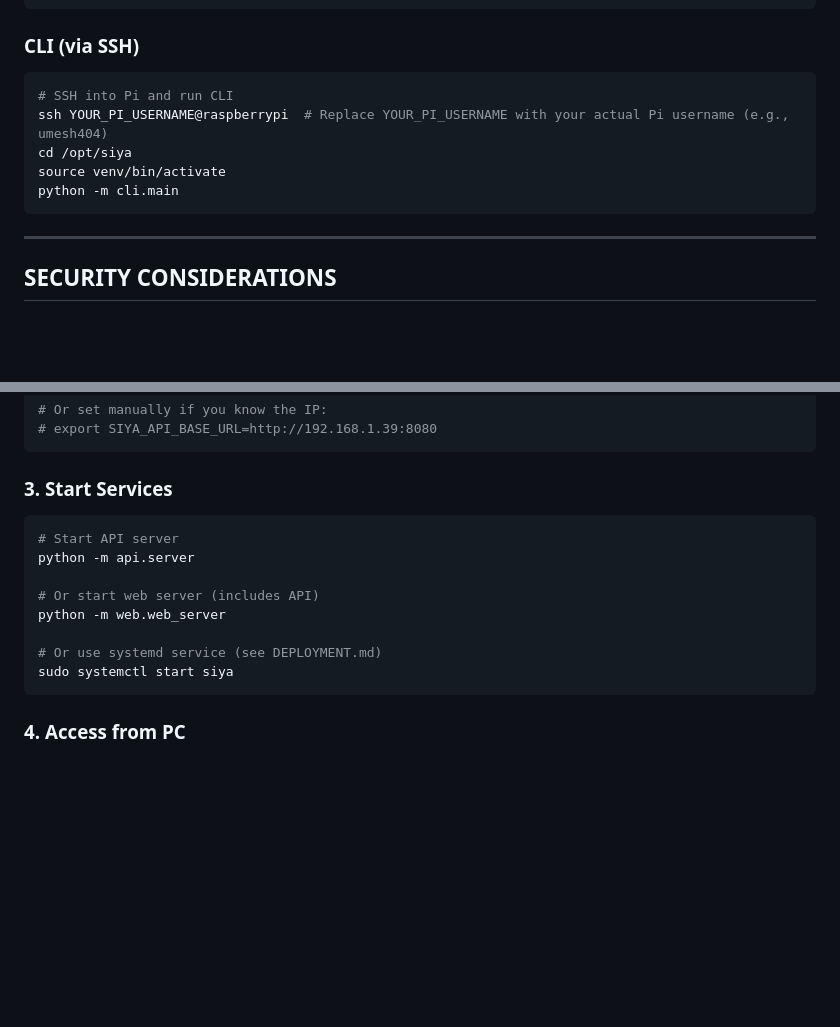
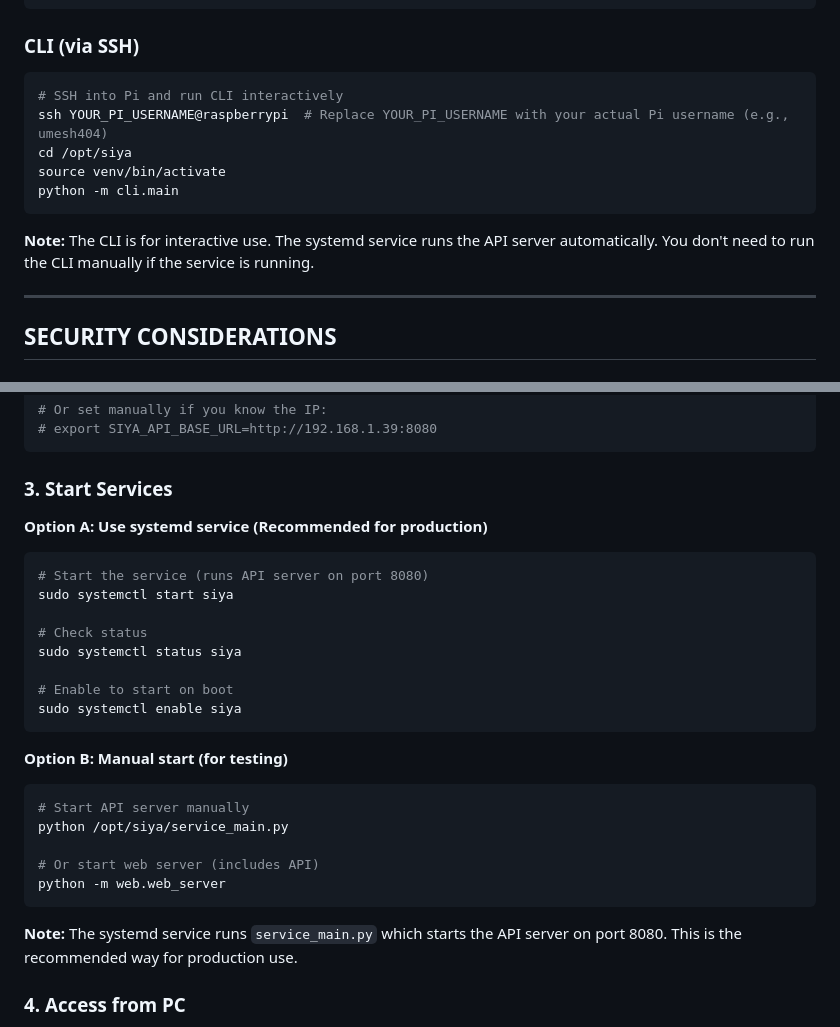
Before and after one commit to umesh-dev-404/siya, a Markdown page: docs/NETWORK_ACCESS.md, 2 parts joined by grey strips. Rendered like a GitHub page; blank space fills up the shorter version.

````diff
--- a/docs/NETWORK_ACCESS.md
+++ b/docs/NETWORK_ACCESS.md
@@ -98,12 +98,14 @@ curl -X POST http://<PI_IP>:8080/command \
 
 ### CLI (via SSH)
 ```bash
-# SSH into Pi and run CLI
+# SSH into Pi and run CLI interactively
 ssh YOUR_PI_USERNAME@raspberrypi  # Replace YOUR_PI_USERNAME with your actual Pi username (e.g., umesh404)
 cd /opt/siya
 source venv/bin/activate
 python -m cli.main
 ```
+
+**Note:** The CLI is for interactive use. The systemd service runs the API server automatically. You don't need to run the CLI manually if the service is running.
 
 ---
 
@@ -147,16 +149,29 @@ export SIYA_API_BASE_URL=http://$(hostname -I | awk '{print $1}'):8080
 ```
 
 ### 3. Start Services
+
+**Option A: Use systemd service (Recommended for production)**
 ```bash
-# Start API server
-python -m api.server
+# Start the service (runs API server on port 8080)
+sudo systemctl start siya
+
+# Check status
+sudo systemctl status siya
+
+# Enable to start on boot
+sudo systemctl enable siya
+```
+
+**Option B: Manual start (for testing)**
+```bash
+# Start API server manually
+python /opt/siya/service_main.py
 
 # Or start web server (includes API)
 python -m web.web_server
+```
 
-# Or use systemd service (see DEPLOYMENT.md)
-sudo systemctl start siya
-```
+**Note:** The systemd service runs `service_main.py` which starts the API server on port 8080. This is the recommended way for production use.
 
 ### 4. Access from PC
 - Web: `http://<PI_IP>:3000`
````
Also changed, not shown: docs/DEPLOYMENT.md (+84 -4 lines).
